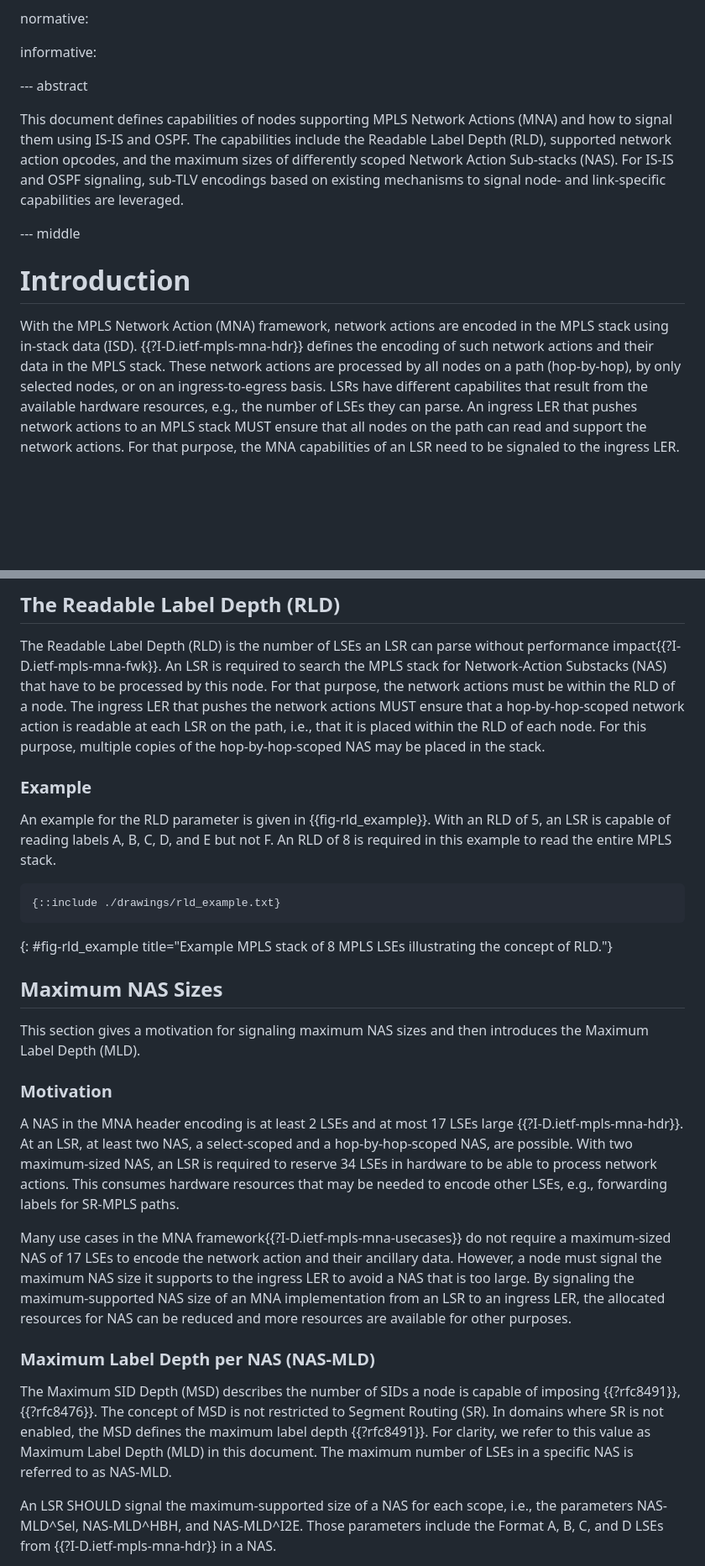
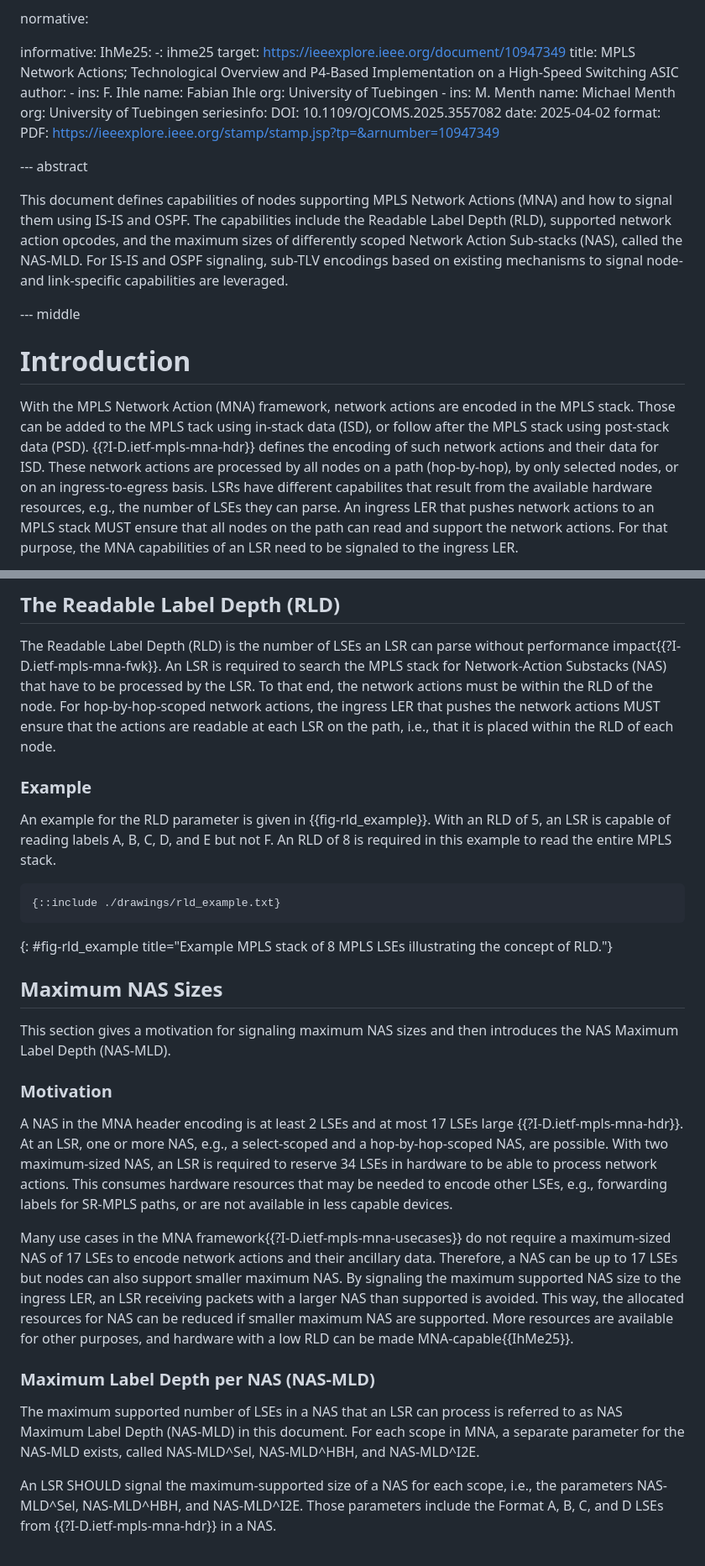
Before and after one commit to uni-tue-kn/draft-ihle-song-mpls-mna-signaling, a Markdown page: draft-ihle-song-mpls-mna-signaling.md, 2 parts joined by grey strips. Shown: that part at 84% size. Drawn GitHub-style; blank space fills up the shorter version.

Commit message:
Polishing

```diff
--- a/draft-ihle-song-mpls-mna-signaling.md
+++ b/draft-ihle-song-mpls-mna-signaling.md
@@ -45,20 +45,40 @@ author:
 normative:
 
 informative:
+  IhMe25:
+    -: ihme25
+    target: https://ieeexplore.ieee.org/document/10947349
+    title: MPLS Network Actions; Technological Overview and P4-Based Implementation on a High-Speed Switching ASIC
+    author:
+      -
+        ins: F. Ihle
+        name: Fabian Ihle
+        org: University of Tuebingen
+      -
+        ins: M. Menth
+        name: Michael Menth
+        org: University of Tuebingen
+    seriesinfo:
+      DOI: 10.1109/OJCOMS.2025.3557082
+    date: 2025-04-02
+    format:
+      PDF: https://ieeexplore.ieee.org/stamp/stamp.jsp?tp=&arnumber=10947349
+
 
 
 --- abstract
 
 This document defines capabilities of nodes supporting MPLS Network Actions (MNA) and how to signal them using IS-IS and OSPF.
-The capabilities include the Readable Label Depth (RLD), supported network action opcodes, and the maximum sizes of differently scoped Network Action Sub-stacks (NAS).
+The capabilities include the Readable Label Depth (RLD), supported network action opcodes, and the maximum sizes of differently scoped Network Action Sub-stacks (NAS), called the NAS-MLD.
 For IS-IS and OSPF signaling, sub-TLV encodings based on existing mechanisms to signal node- and link-specific capabilities are leveraged.
 
 --- middle
 
 # Introduction
 
-With the MPLS Network Action (MNA) framework, network actions are encoded in the MPLS stack using in-stack data (ISD).
-{{?I-D.ietf-mpls-mna-hdr}} defines the encoding of such network actions and their data in the MPLS stack.
+With the MPLS Network Action (MNA) framework, network actions are encoded in the MPLS stack.
+Those can be added to the MPLS tack using in-stack data (ISD), or follow after the MPLS stack using post-stack data (PSD).
+{{?I-D.ietf-mpls-mna-hdr}} defines the encoding of such network actions and their data for ISD.
 These network actions are processed by all nodes on a path (hop-by-hop), by only selected nodes, or on an ingress-to-egress basis.
 LSRs have different capabilites that result from the available hardware resources, e.g., the number of LSEs they can parse.
 An ingress LER that pushes network actions to an MPLS stack MUST ensure that all nodes on the path can read and support the network actions.
@@ -80,14 +100,14 @@ In this section, the parameters an LSR SHOULD signal to the ingress LER to indic
 ## The Readable Label Depth (RLD)
 
 The Readable Label Depth (RLD) is the number of LSEs an LSR can parse without performance impact{{?I-D.ietf-mpls-mna-fwk}}.
-An LSR is required to search the MPLS stack for Network-Action Substacks (NAS) that have to be processed by this node.
-For that purpose, the network actions must be within the RLD of a node.
-The ingress LER that pushes the network actions MUST ensure that a hop-by-hop-scoped network action is readable at each LSR on the path, i.e., that it is placed within the RLD of each node.
-For this purpose, multiple copies of the hop-by-hop-scoped NAS may be placed in the stack.
+An LSR is required to search the MPLS stack for Network-Action Substacks (NAS) that have to be processed by the LSR.
+To that end, the network actions must be within the RLD of the node.
+For hop-by-hop-scoped network actions, the ingress LER that pushes the network actions MUST ensure that the actions are readable at each LSR on the path, i.e., that it is placed within the RLD of each node.
 
 ### Example
 
-An example for the RLD parameter is given in {{fig-rld_example}}. With an RLD of 5, an LSR is capable of reading labels A, B, C, D, and E but not F.
+An example for the RLD parameter is given in {{fig-rld_example}}.
+With an RLD of 5, an LSR is capable of reading labels A, B, C, D, and E but not F.
 An RLD of 8 is required in this example to read the entire MPLS stack.
 
 ~~~~
@@ -96,24 +116,23 @@ An RLD of 8 is required in this example to read the entire MPLS stack.
 {: #fig-rld_example title="Example MPLS stack of 8 MPLS LSEs illustrating the concept of RLD."}
 
 ## Maximum NAS Sizes
-This section gives a motivation for signaling maximum NAS sizes and then introduces the Maximum Label Depth (MLD).
+This section gives a motivation for signaling maximum NAS sizes and then introduces the NAS Maximum Label Depth (NAS-MLD).
 
 ### Motivation
 A NAS in the MNA header encoding is at least 2 LSEs and at most 17 LSEs large {{?I-D.ietf-mpls-mna-hdr}}.
-At an LSR, at least two NAS, a select-scoped and a hop-by-hop-scoped NAS, are possible.
+At an LSR, one or more NAS, e.g., a select-scoped and a hop-by-hop-scoped NAS, are possible.
 With two maximum-sized NAS, an LSR is required to reserve 34 LSEs in hardware to be able to process network actions.
-This consumes hardware resources that may be needed to encode other LSEs, e.g., forwarding labels for SR-MPLS paths.
+This consumes hardware resources that may be needed to encode other LSEs, e.g., forwarding labels for SR-MPLS paths, or are not available in less capable devices.
 
-Many use cases in the MNA framework{{?I-D.ietf-mpls-mna-usecases}} do not require a maximum-sized NAS of 17 LSEs to encode the network action and their ancillary data.
-However, a node must signal the maximum NAS size it supports to the ingress LER to avoid a NAS that is too large.
-By signaling the maximum-supported NAS size of an MNA implementation from an LSR to an ingress LER, the allocated resources for NAS can be reduced and more resources are available for other purposes.
+Many use cases in the MNA framework{{?I-D.ietf-mpls-mna-usecases}} do not require a maximum-sized NAS of 17 LSEs to encode network actions and their ancillary data.
+Therefore, a NAS can be up to 17 LSEs but nodes can also support smaller maximum NAS.
+By signaling the maximum supported NAS size to the ingress LER, an LSR receiving packets with a larger NAS than supported is avoided.
+This way, the allocated resources for NAS can be reduced if smaller maximum NAS are supported.
+More resources are available for other purposes, and hardware with a low RLD can be made MNA-capable{{IhMe25}}.
 
 ### Maximum Label Depth per NAS (NAS-MLD)
-The Maximum SID Depth (MSD) describes the number of SIDs a node is capable of imposing {{?rfc8491}}, {{?rfc8476}}.
-The concept of MSD is not restricted to Segment Routing (SR).
-In domains where SR is not enabled, the MSD defines the maximum label depth {{?rfc8491}}.
-For clarity, we refer to this value as Maximum Label Depth (MLD) in this document.
-The maximum number of LSEs in a specific NAS is referred to as NAS-MLD.
+The maximum supported number of LSEs in a NAS that an LSR can process is referred to as NAS Maximum Label Depth (NAS-MLD) in this document.
+For each scope in MNA, a separate parameter for the NAS-MLD exists, called NAS-MLD^Sel, NAS-MLD^HBH, and NAS-MLD^I2E.
 
 An LSR SHOULD signal the maximum-supported size of a NAS for each scope, i.e., the parameters NAS-MLD^Sel, NAS-MLD^HBH, and NAS-MLD^I2E.
 Those parameters include the Format A, B, C, and D LSEs from {{?I-D.ietf-mpls-mna-hdr}} in a NAS.
```
Also changed, not shown: other parts of draft-ihle-song-mpls-mna-signaling.md (+7 -6 lines).
